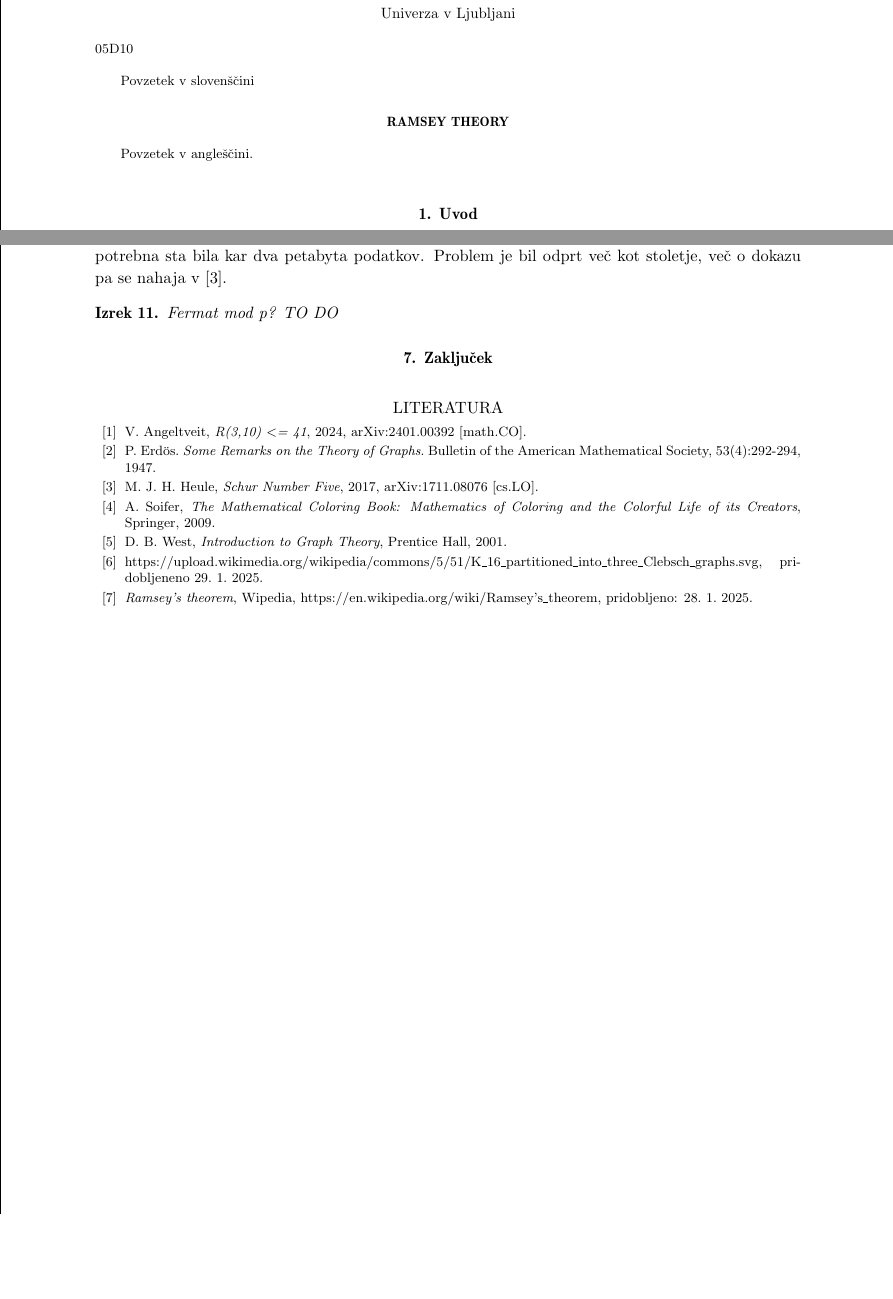
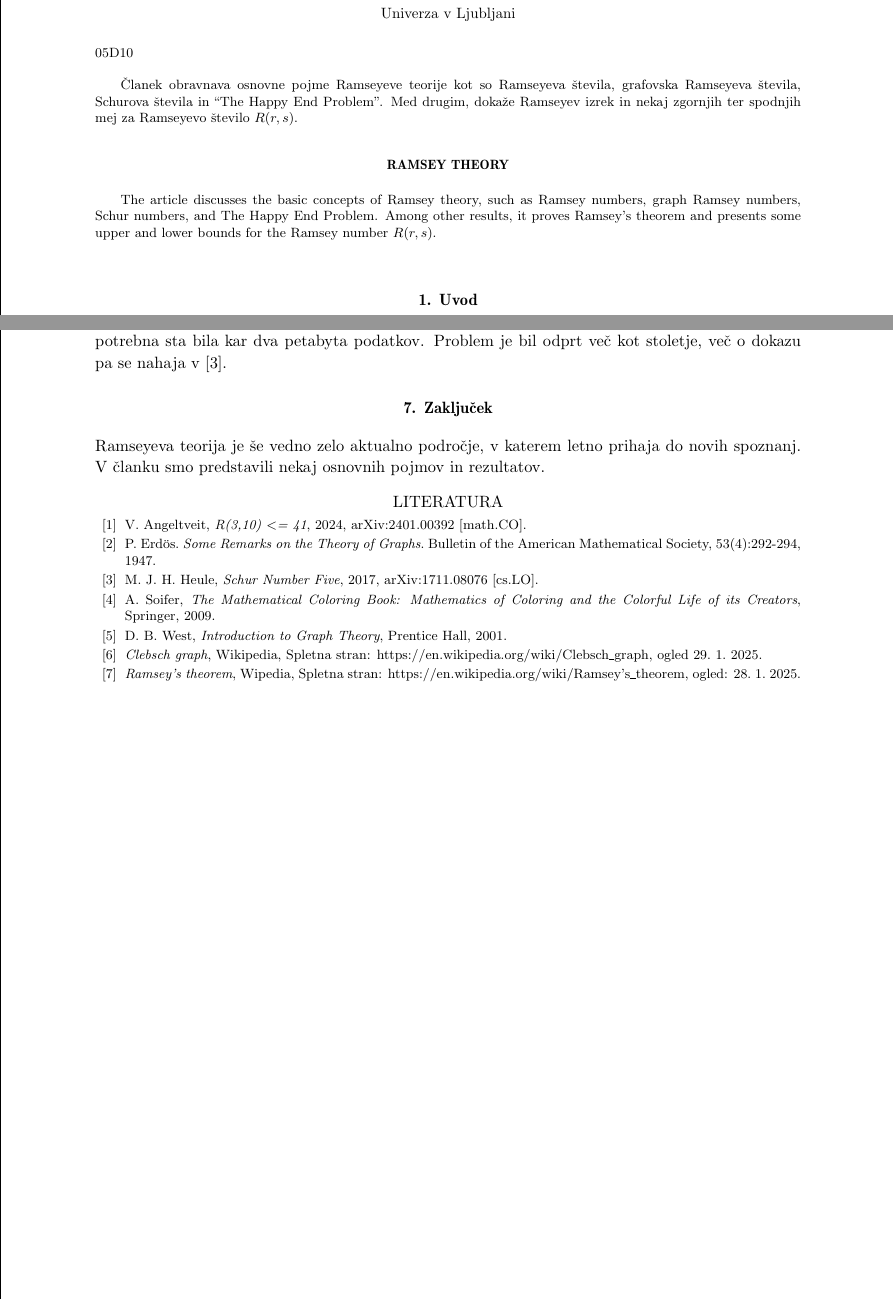
Before and after one commit to janpantner/Ramseyeva-teorija, a LaTeX document (Ramsejeva teorija.tex): two parts of pages 1 and 8 of 8, joined at a grey line, cut so that both start at the same text, the shorter picture padded with empty space. Compiled offline with pdfLaTeX.

Commit message:
finalish

```diff
--- a/Ramsejeva teorija.tex
+++ b/Ramsejeva teorija.tex
@@ -26,9 +26,15 @@
 \institucija{Fakulteta za matematiko in fiziko \\ Univerza v Ljubljani}
 
 \klasifikacija{05D10}
-\izvlecek{Povzetek v slovenščini}
+\izvlecek{Članek obravnava osnovne pojme Ramseyeve teorije kot
+so Ramseyeva števila, grafovska Ramseyeva števila, Schurova števila in
+``The Happy End Problem''. Med drugim, dokaže Ramseyev izrek in nekaj zgornjih ter spodnjih mej za
+Ramseyevo število $R(r, s)$.}
 \title{Ramsey theory}
-\abstract{Povzetek v angleščini.}
+\abstract{The article discusses the basic concepts of Ramsey theory,
+such as Ramsey numbers, graph Ramsey numbers, Schur numbers, and
+The Happy End Problem. Among other results, it proves Ramsey's theorem and presents some upper
+and lower bounds for the Ramsey number $R(r,s)$.}
 
 \glava\baselineskip=14.5pt
 
@@ -508,11 +513,14 @@ matematični dokaz v smislu porabljenega prostora -- potrebna sta bila
 kar dva petabyta podatkov. Problem je bil odprt več kot stoletje, več
 o dokazu pa se nahaja v \cite{schur}.
 
-\begin{izrek}
-    Fermat mod p? TO DO
-\end{izrek}
+%\begin{izrek}
+%    Fermat mod p? TO DO
+%\end{izrek}
 
 \section{Zaključek}
+Ramseyeva teorija je še vedno zelo aktualno področje, v
+katerem letno prihaja do novih spoznanj.
+V članku smo predstavili nekaj osnovnih pojmov in rezultatov.
 
 \begin{thebibliography}{99}
     \bibitem{r41} V.~Angeltveit, \emph{R(3,10) <= 41}, 2024, arXiv:2401.00392 [math.CO].
@@ -522,8 +530,8 @@ o dokazu pa se nahaja v \cite{schur}.
     \bibitem{color} A.~Soifer, \emph{The Mathematical Coloring Book: Mathematics of Coloring and the Colorful Life of its Creators},
     Springer, 2009.
     \bibitem{west} D.~B.~West, \emph{Introduction to Graph Theory}, Prentice Hall, 2001.
-    \bibitem{r333} https://upload.wikimedia.org/wikipedia/commons/5/51/K\_16\_partitioned\_into\_three\_Clebsch\_graphs.svg, pridobljeneno 29.~1.~2025.
-    \bibitem{wiki} \emph{Ramsey's theorem}, Wipedia, https://en.wikipedia.org/wiki/Ramsey's\_theorem, pridobljeno: 28.~1.~2025.
+    \bibitem{r333} \emph{Clebsch graph}, Wikipedia, Spletna stran: https://en.wikipedia.org/wiki/Clebsch\_graph, ogled 29.~1.~2025.
+    \bibitem{wiki} \emph{Ramsey's theorem}, Wipedia, Spletna stran: https://en.wikipedia.org/wiki/Ramsey's\_theorem, ogled: 28.~1.~2025.
 \end{thebibliography}
 
 \end{document}
```
Also changed, not shown: Ramsejeva teorija.pdf, Ramsejeva teorija.tex (25 more changed lines).
